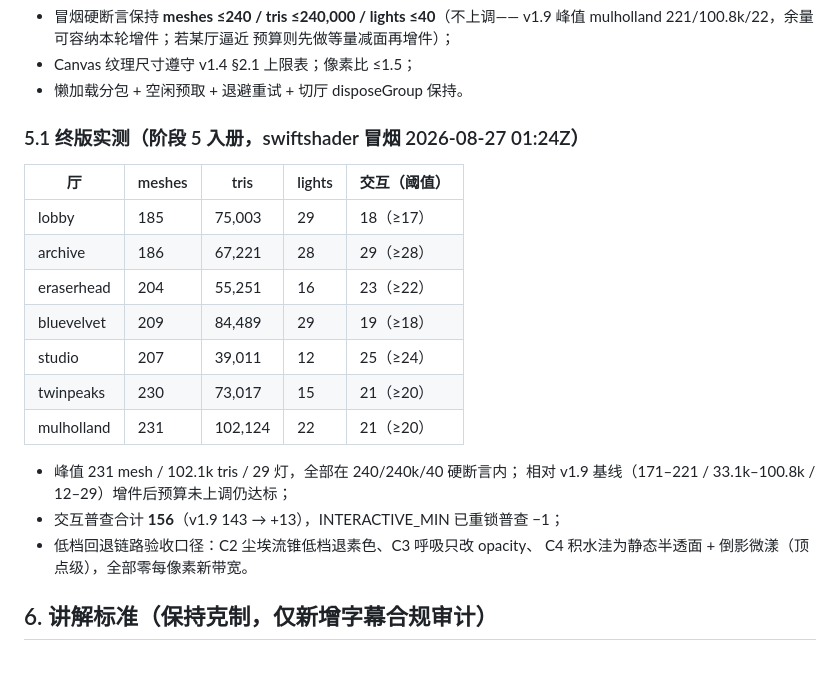
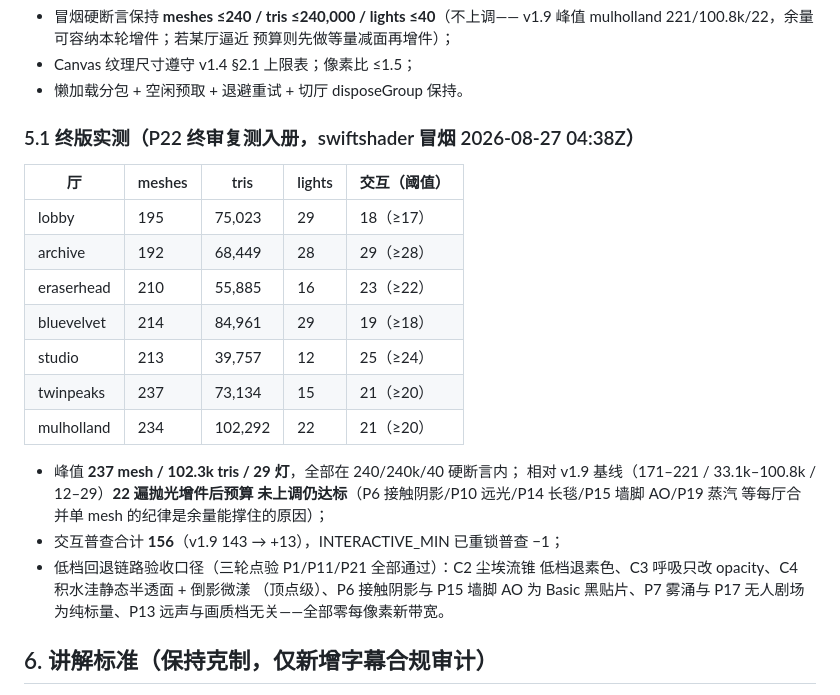
Before and after one commit to daleselaji-dev/DavidLinch-Archive, a Markdown page: PRODUCTION_PLAN.md, the part around the change. Drawn GitHub-style; blank space fills up the shorter version.

```diff
--- a/PRODUCTION_PLAN.md
+++ b/PRODUCTION_PLAN.md
@@ -111,23 +111,27 @@
 - Canvas 纹理尺寸遵守 v1.4 §2.1 上限表；像素比 ≤1.5；
 - 懒加载分包 + 空闲预取 + 退避重试 + 切厅 disposeGroup 保持。
 
-### 5.1 终版实测（阶段 5 入册，swiftshader 冒烟 2026-08-27 01:24Z）
+### 5.1 终版实测（P22 终审复测入册，swiftshader 冒烟 2026-08-27 04:38Z）
 
 | 厅 | meshes | tris | lights | 交互（阈值） |
 |----|--------|------|--------|--------------|
-| lobby | 185 | 75,003 | 29 | 18（≥17） |
-| archive | 186 | 67,221 | 28 | 29（≥28） |
-| eraserhead | 204 | 55,251 | 16 | 23（≥22） |
-| bluevelvet | 209 | 84,489 | 29 | 19（≥18） |
-| studio | 207 | 39,011 | 12 | 25（≥24） |
-| twinpeaks | 230 | 73,017 | 15 | 21（≥20） |
-| mulholland | 231 | 102,124 | 22 | 21（≥20） |
+| lobby | 195 | 75,023 | 29 | 18（≥17） |
+| archive | 192 | 68,449 | 28 | 29（≥28） |
+| eraserhead | 210 | 55,885 | 16 | 23（≥22） |
+| bluevelvet | 214 | 84,961 | 29 | 19（≥18） |
+| studio | 213 | 39,757 | 12 | 25（≥24） |
+| twinpeaks | 237 | 73,134 | 15 | 21（≥20） |
+| mulholland | 234 | 102,292 | 22 | 21（≥20） |
 
-- 峰值 231 mesh / 102.1k tris / 29 灯，全部在 240/240k/40 硬断言内；
-  相对 v1.9 基线（171–221 / 33.1k–100.8k / 12–29）增件后预算未上调仍达标；
+- 峰值 **237 mesh / 102.3k tris / 29 灯**，全部在 240/240k/40 硬断言内；
+  相对 v1.9 基线（171–221 / 33.1k–100.8k / 12–29）**22 遍抛光增件后预算
+  未上调仍达标**（P6 接触阴影/P10 远光/P14 长毯/P15 墙脚 AO/P19 蒸汽
+  等每厅合并单 mesh 的纪律是余量能撑住的原因）；
 - 交互普查合计 **156**（v1.9 143 → +13），INTERACTIVE_MIN 已重锁普查 −1；
-- 低档回退链路验收口径：C2 尘埃流锥低档退素色、C3 呼吸只改 opacity、
-  C4 积水洼为静态半透面 + 倒影微漾（顶点级），全部零每像素新带宽。
+- 低档回退链路验收口径（三轮点验 P1/P11/P21 全部通过）：C2 尘埃流锥
+  低档退素色、C3 呼吸只改 opacity、C4 积水洼静态半透面 + 倒影微漾
+  （顶点级）、P6 接触阴影与 P15 墙脚 AO 为 Basic 黑贴片、P7 雾涌与
+  P17 无人剧场为纯标量、P13 远声与画质档无关——全部零每像素新带宽。
 
 ## 6. 讲解标准（保持克制，仅新增字幕合规审计）
 
```
Also changed, not shown: WORKLOG.md (+2 -1 lines).
